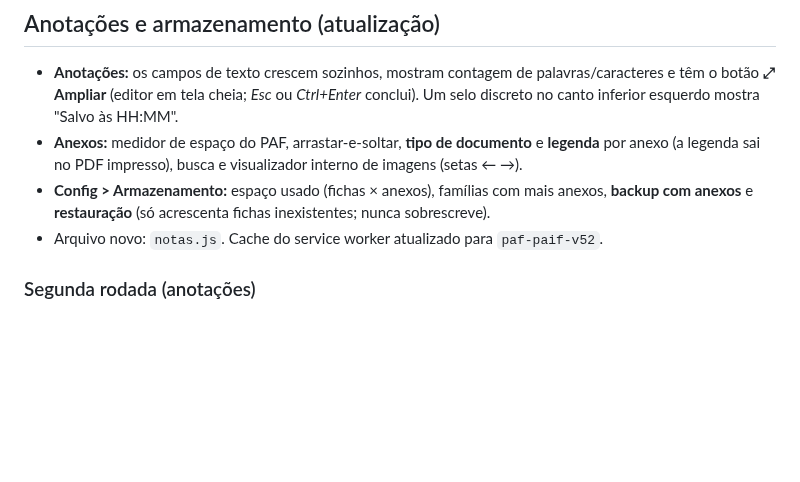
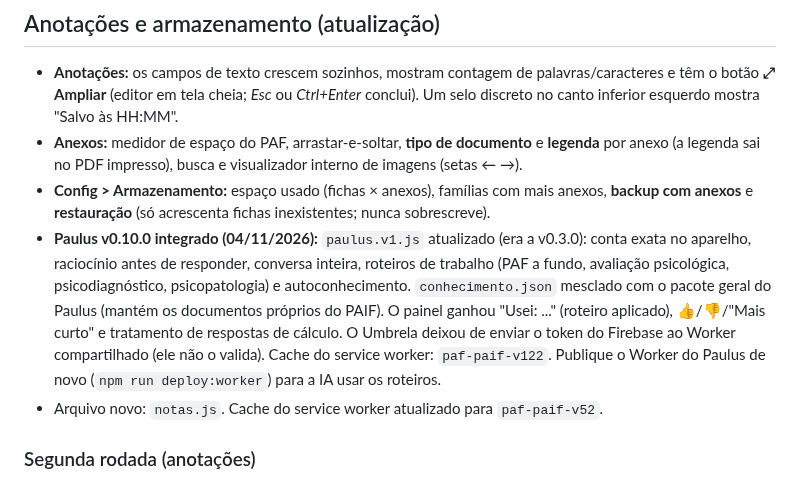
Before and after one commit to PaulusXavier/Projeto-Umbrela-PAIF, a Markdown page: README.md, the part around the change. GitHub-like rendering; blank space fills up the shorter version.

```diff
--- a/README.md
+++ b/README.md
@@ -480,6 +480,7 @@ da família com o tempo.
 - **Anotações:** os campos de texto crescem sozinhos, mostram contagem de palavras/caracteres e têm o botão **⤢ Ampliar** (editor em tela cheia; *Esc* ou *Ctrl+Enter* conclui). Um selo discreto no canto inferior esquerdo mostra "Salvo às HH:MM".
 - **Anexos:** medidor de espaço do PAF, arrastar-e-soltar, **tipo de documento** e **legenda** por anexo (a legenda sai no PDF impresso), busca e visualizador interno de imagens (setas ← →).
 - **Config > Armazenamento:** espaço usado (fichas × anexos), famílias com mais anexos, **backup com anexos** e **restauração** (só acrescenta fichas inexistentes; nunca sobrescreve).
+- **Paulus v0.10.0 integrado (04/11/2026):** `paulus.v1.js` atualizado (era a v0.3.0): conta exata no aparelho, raciocínio antes de responder, conversa inteira, roteiros de trabalho (PAF a fundo, avaliação psicológica, psicodiagnóstico, psicopatologia) e autoconhecimento. `conhecimento.json` mesclado com o pacote geral do Paulus (mantém os documentos próprios do PAIF). O painel ganhou "Usei: ..." (roteiro aplicado), 👍/👎/"Mais curto" e tratamento de respostas de cálculo. O Umbrela deixou de enviar o token do Firebase ao Worker compartilhado (ele não o valida). Cache do service worker: `paf-paif-v122`. Publique o Worker do Paulus de novo (`npm run deploy:worker`) para a IA usar os roteiros.
 - Arquivo novo: `notas.js`. Cache do service worker atualizado para `paf-paif-v52`.
 
 ### Segunda rodada (anotações)
```
